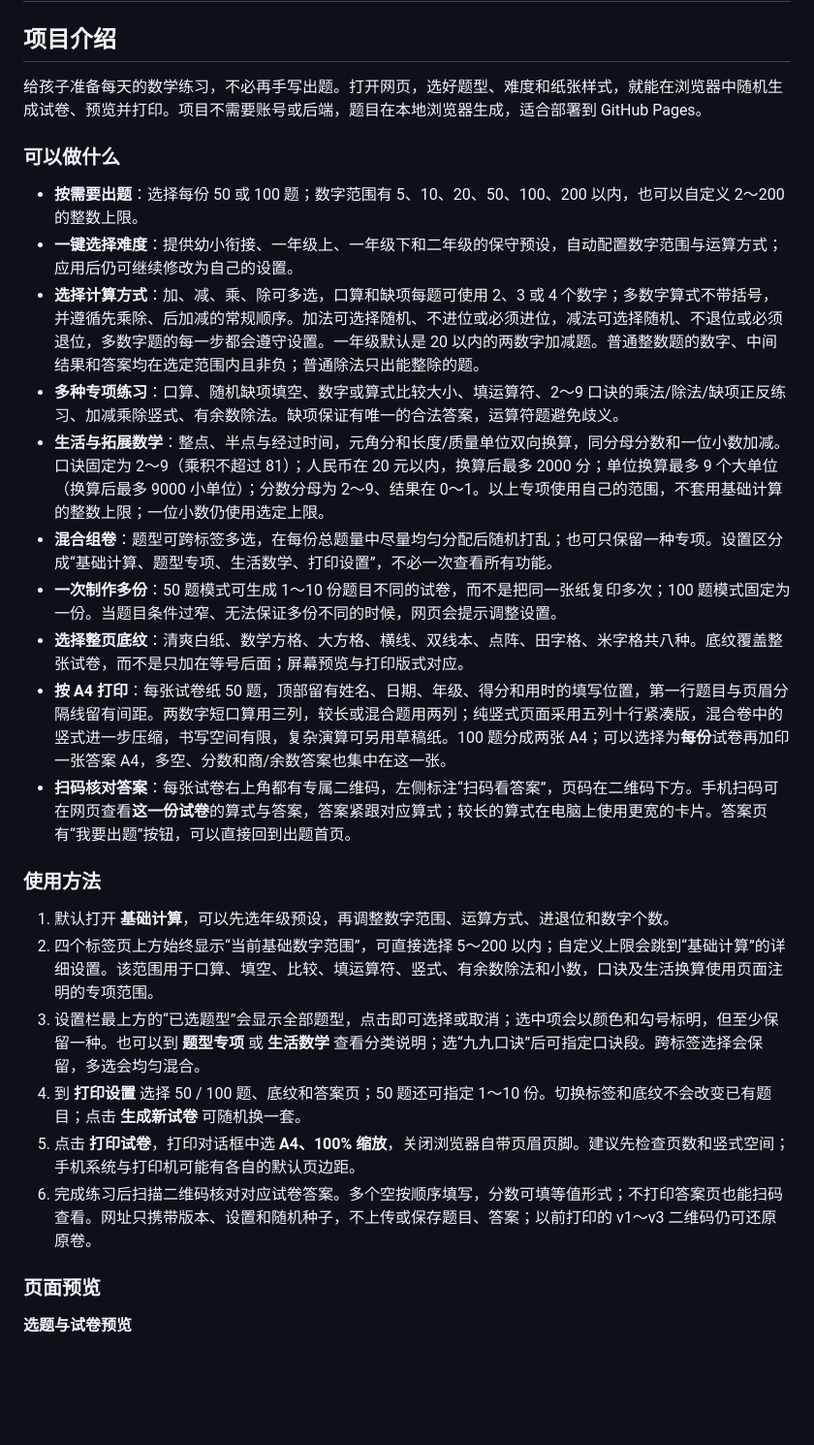
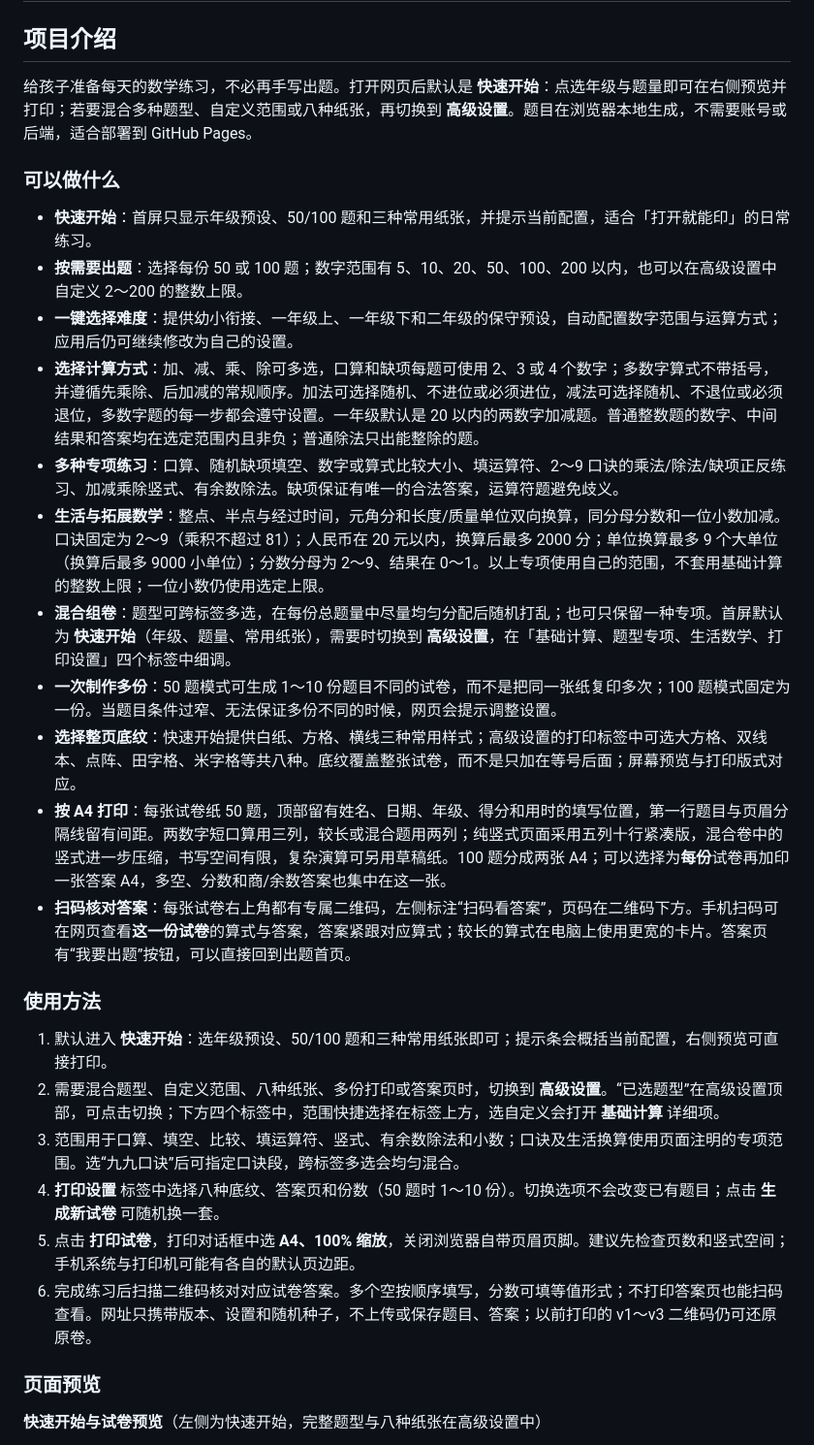
Before and after one commit to sven0219/math-worksheet-generator, a Markdown page: README.md, the part around one of its changes. Shown at 97% size. Rendered like a GitHub page; blank space fills up the shorter version.

Commit message:
feat: add quick start vs advanced settings UI
Reduce first-visit complexity with a default quick path while keeping full controls behind advanced mode; refresh README and home screenshot.

```diff
--- a/README.md
+++ b/README.md
@@ -2,31 +2,32 @@
 
 ## 项目介绍
 
-给孩子准备每天的数学练习，不必再手写出题。打开网页，选好题型、难度和纸张样式，就能在浏览器中随机生成试卷、预览并打印。项目不需要账号或后端，题目在本地浏览器生成，适合部署到 GitHub Pages。
+给孩子准备每天的数学练习，不必再手写出题。打开网页后默认是 **快速开始**：点选年级与题量即可在右侧预览并打印；若要混合多种题型、自定义范围或八种纸张，再切换到 **高级设置**。题目在浏览器本地生成，不需要账号或后端，适合部署到 GitHub Pages。
 
 ### 可以做什么
 
-- **按需要出题**：选择每份 50 或 100 题；数字范围有 5、10、20、50、100、200 以内，也可以自定义 2～200 的整数上限。
+- **快速开始**：首屏只显示年级预设、50/100 题和三种常用纸张，并提示当前配置，适合「打开就能印」的日常练习。
+- **按需要出题**：选择每份 50 或 100 题；数字范围有 5、10、20、50、100、200 以内，也可以在高级设置中自定义 2～200 的整数上限。
 - **一键选择难度**：提供幼小衔接、一年级上、一年级下和二年级的保守预设，自动配置数字范围与运算方式；应用后仍可继续修改为自己的设置。
 - **选择计算方式**：加、减、乘、除可多选，口算和缺项每题可使用 2、3 或 4 个数字；多数字算式不带括号，并遵循先乘除、后加减的常规顺序。加法可选择随机、不进位或必须进位，减法可选择随机、不退位或必须退位，多数字题的每一步都会遵守设置。一年级默认是 20 以内的两数字加减题。普通整数题的数字、中间结果和答案均在选定范围内且非负；普通除法只出能整除的题。
 - **多种专项练习**：口算、随机缺项填空、数字或算式比较大小、填运算符、2～9 口诀的乘法/除法/缺项正反练习、加减乘除竖式、有余数除法。缺项保证有唯一的合法答案，运算符题避免歧义。
 - **生活与拓展数学**：整点、半点与经过时间，元角分和长度/质量单位双向换算，同分母分数和一位小数加减。口诀固定为 2～9（乘积不超过 81）；人民币在 20 元以内，换算后最多 2000 分；单位换算最多 9 个大单位（换算后最多 9000 小单位）；分数分母为 2～9、结果在 0～1。以上专项使用自己的范围，不套用基础计算的整数上限；一位小数仍使用选定上限。
-- **混合组卷**：题型可跨标签多选，在每份总题量中尽量均匀分配后随机打乱；也可只保留一种专项。设置区分成“基础计算、题型专项、生活数学、打印设置”，不必一次查看所有功能。
+- **混合组卷**：题型可跨标签多选，在每份总题量中尽量均匀分配后随机打乱；也可只保留一种专项。首屏默认为 **快速开始**（年级、题量、常用纸张），需要时切换到 **高级设置**，在「基础计算、题型专项、生活数学、打印设置」四个标签中细调。
 - **一次制作多份**：50 题模式可生成 1～10 份题目不同的试卷，而不是把同一张纸复印多次；100 题模式固定为一份。当题目条件过窄、无法保证多份不同的时候，网页会提示调整设置。
-- **选择整页底纹**：清爽白纸、数学方格、大方格、横线、双线本、点阵、田字格、米字格共八种。底纹覆盖整张试卷，而不是只加在等号后面；屏幕预览与打印版式对应。
+- **选择整页底纹**：快速开始提供白纸、方格、横线三种常用样式；高级设置的打印标签中可选大方格、双线本、点阵、田字格、米字格等共八种。底纹覆盖整张试卷，而不是只加在等号后面；屏幕预览与打印版式对应。
 - **按 A4 打印**：每张试卷纸 50 题，顶部留有姓名、日期、年级、得分和用时的填写位置，第一行题目与页眉分隔线留有间距。两数字短口算用三列，较长或混合题用两列；纯竖式页面采用五列十行紧凑版，混合卷中的竖式进一步压缩，书写空间有限，复杂演算可另用草稿纸。100 题分成两张 A4；可以选择为**每份**试卷再加印一张答案 A4，多空、分数和商/余数答案也集中在这一张。
 - **扫码核对答案**：每张试卷右上角都有专属二维码，左侧标注“扫码看答案”，页码在二维码下方。手机扫码可在网页查看**这一份试卷**的算式与答案，答案紧跟对应算式；较长的算式在电脑上使用更宽的卡片。答案页有“我要出题”按钮，可以直接回到出题首页。
 
 ### 使用方法
 
-1. 默认打开 **基础计算**，可以先选年级预设，再调整数字范围、运算方式、进退位和数字个数。
-2. 四个标签页上方始终显示“当前基础数字范围”，可直接选择 5～200 以内；自定义上限会跳到“基础计算”的详细设置。该范围用于口算、填空、比较、填运算符、竖式、有余数除法和小数，口诀及生活换算使用页面注明的专项范围。
-3. 设置栏最上方的“已选题型”会显示全部题型，点击即可选择或取消；选中项会以颜色和勾号标明，但至少保留一种。也可以到 **题型专项** 或 **生活数学** 查看分类说明；选“九九口诀”后可指定口诀段。跨标签选择会保留，多选会均匀混合。
-4. 到 **打印设置** 选择 50 / 100 题、底纹和答案页；50 题还可指定 1～10 份。切换标签和底纹不会改变已有题目；点击 **生成新试卷** 可随机换一套。
+1. 默认进入 **快速开始**：选年级预设、50/100 题和三种常用纸张即可；提示条会概括当前配置，右侧预览可直接打印。
+2. 需要混合题型、自定义范围、八种纸张、多份打印或答案页时，切换到 **高级设置**。“已选题型”在高级设置顶部，可点击切换；下方四个标签中，范围快捷选择在标签上方，选自定义会打开 **基础计算** 详细项。
+3. 范围用于口算、填空、比较、填运算符、竖式、有余数除法和小数；口诀及生活换算使用页面注明的专项范围。选“九九口诀”后可指定口诀段，跨标签多选会均匀混合。
+4. **打印设置** 标签中选择八种底纹、答案页和份数（50 题时 1～10 份）。切换选项不会改变已有题目；点击 **生成新试卷** 可随机换一套。
 5. 点击 **打印试卷**，打印对话框中选 **A4、100% 缩放**，关闭浏览器自带页眉页脚。建议先检查页数和竖式空间；手机系统与打印机可能有各自的默认页边距。
 6. 完成练习后扫描二维码核对对应试卷答案。多个空按顺序填写，分数可填等值形式；不打印答案页也能扫码查看。网址只携带版本、设置和随机种子，不上传或保存题目、答案；以前打印的 v1～v3 二维码仍可还原原卷。
 
 ### 页面预览
 
-**选题与试卷预览**
+**快速开始与试卷预览**（左侧为快速开始，完整题型与八种纸张在高级设置中）
 
```
Also changed, not shown: other parts of README.md (+1 -1 lines), docs/requirements.md (+1 -1 lines), worklogs/2026-11-12.md (+7 -0 lines), docs/screenshots/home.png, 4 other files.
